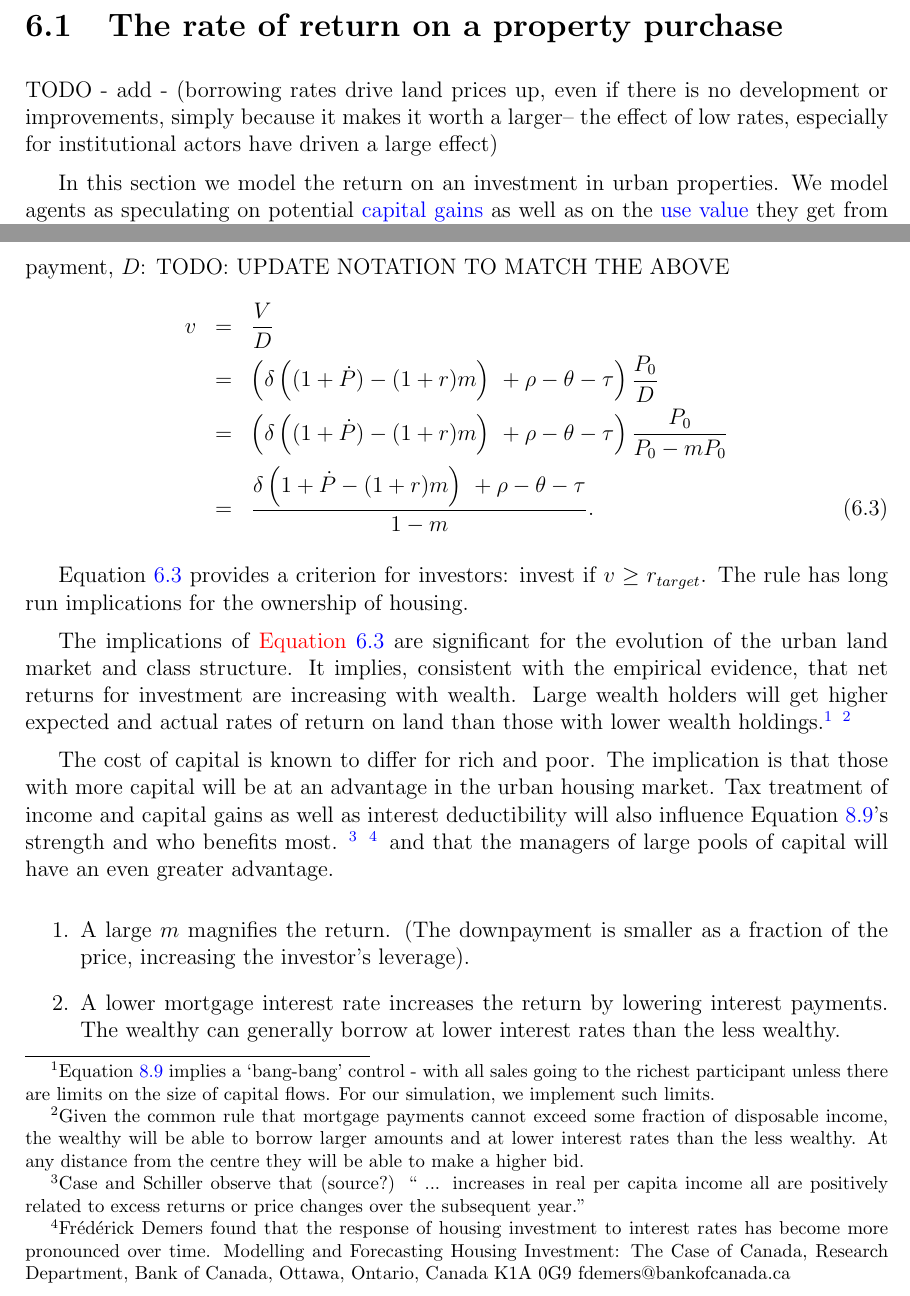
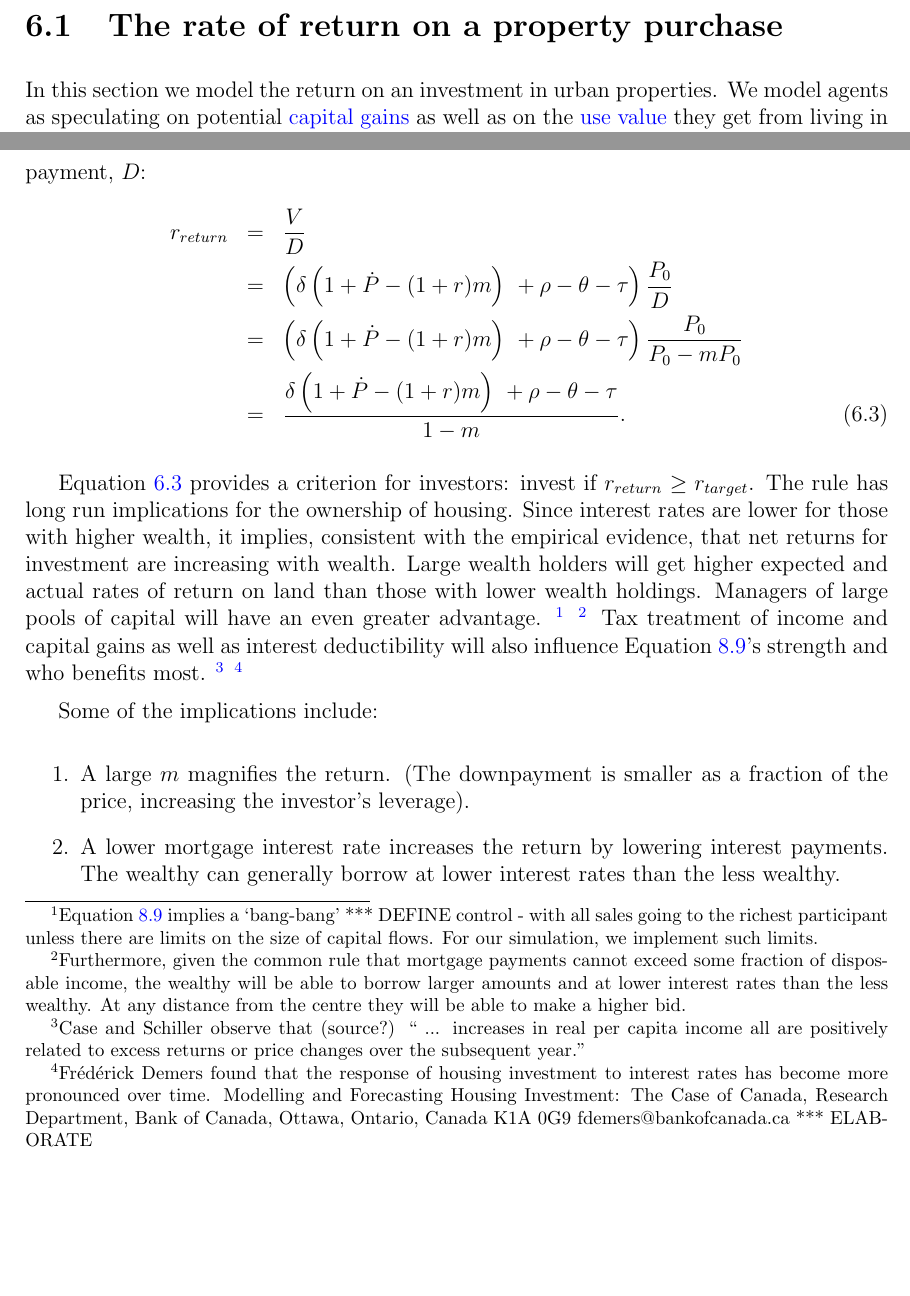
Before and after one commit to bruzen/housing_market_draft_writing, a LaTeX thesis (thesis.tex, which reads 15-chapter-financialization.tex): two parts of pages 57 and 58 of 131, joined at a grey line, cut so that both start at the same text, the shorter picture padded with empty space. Compiled offline with pdfLaTeX.

Commit message:
Edit return on investment discussion in financialization

```diff
--- a/15-chapter-financialization.tex
+++ b/15-chapter-financialization.tex
@@ -34,8 +34,7 @@ With this insight, growing wealth inequality emerges within a simple, widely acc
 \section{The rate of return on a property purchase}
 % ADD TABLE WITH VARIABLE DEFINITIONS
 
-TODO - add - (borrowing rates drive land prices up, even if there is no development or improvements, simply because it makes it worth a larger--
-the effect of low rates, especially for institutional actors have driven a large effect)
+
 
  In this section we model the return on an investment in urban properties. We model agents as %'ll assume that all agents are
  speculating on potential \glspl{capital gain} as well as on the \gls{use value} they get from living in a property. %We assume that the use value is captured by the stream of rental values. %, whether a home is owner-occupied or held by an investor as a financial asset.
@@ -82,7 +81,7 @@ V &=& \mathcal{C} + \mathcal{R}_N \nonumber \\
  MOVE The mortgage share and interest rate are functions of the agents wealth %Both the  share of the price  that can be mortgaged, $m$, and the interest rate and the interest rate paid, $r$, are functions of the agent's wealth.
 The discounting factor may be correlated with wealth as well.
 
-The rate of return on funds invested, $v$, is the value  divided by  the size of the downpayment, $D$: TODO: UPDATE NOTATION TO MATCH THE ABOVE
+The rate of return on funds invested, $v$, is the value  divided by  the size of the downpayment, $D$:
 %The rate of return is $v = \frac{V}{D}$. %For expat investors, we get a \textbf{decision rule}:
 %\begin{enumerate}
 %\item  if $v \geq a$ (with some private use?) with no rent,  don't bother renting.
@@ -90,18 +89,19 @@ The rate of return on funds invested, $v$, is the value  divided by  the size of
 %\item If $ v(with\ rent) \le a $,  then sell
 %\end{enumerate}\
 \begin{eqnarray}
-v &=& \frac{V}{D} \nonumber \\
-  &=& \left(\delta \left((1+\dot P) - (1+r)m \right) \ + \rho - \theta - \tau \right) \frac{P_0}{D} \nonumber \\
-  &=& \left(\delta \left((1+\dot P) - (1+r)m \right) \ + \rho - \theta - \tau \right) \frac{P_0}{P_0-mP_0} \nonumber \\
-  &=& \frac{ \delta \left(1+\dot P  - (1+r)m \right) \ + \rho - \theta - \tau } {1-m}. \label{Eqn:DecisionRule2}
+r_{return}
+ &=& \frac{V}{D}  \nonumber \\
+ &=& \left(\delta \left(1+\dot P - (1+r)m\right) \ + \rho - \theta - \tau \right) \frac{P_0}{D}        \nonumber \\
+ &=& \left(\delta \left(1+\dot P - (1+r)m\right) \ + \rho - \theta - \tau \right) \frac{P_0}{P_0-mP_0} \nonumber \\
+ &=& \frac{\delta \left(1+\dot P - (1+r)m\right) \ + \rho - \theta - \tau }{1-m}. \label{Eqn:DecisionRule2}
 \end{eqnarray}
 
-Equation~\ref{Eqn:DecisionRule2} provides a criterion for investors: invest if $v \geq r_{target}$. The rule has long run implications for the ownership of housing.
+
 
 
 %%%%%%%%  VVVVVVVVVVVVVVVVVVVVVVV   This section May 18 to cut?  V
 %%%%%%%%  ^^^^^^^^^^^^^^^^^^^^^^^^^^^^^^^  This section May 18 to cut?  V
-
+% TODO - add interest rate discussion - (borrowing rates drive land prices up, even if there is no development or improvements, simply because it makes it worth a larger--the effect of low rates, especially for institutional actors have driven a large effect)
 %\begin{enumerate}
 %
 %\item  the buyer and seller calculate the value of the property  differently.
@@ -116,26 +116,17 @@ Equation~\ref{Eqn:DecisionRule2} provides a criterion for investors: invest if $
 %%International investors and banks employ economists and other experts to  forecast prices, exchange rates, and trends in the economy.
 %%	\end{enumerate}
 %\end{enumerate}
-% Why would  discount rates differ between identical workers? Buyers and sellers are not identical in wealth, obviously.
+% Why would  discount rates differ between identical workers? Buyers and sellers are not identical in wealth, .
 %%We could implement the first  explanation either by generating expectational errors based on functional class or wealth.
 
-%As expected
-%\begin{enumerate}
-%\item A large $m$ magnifies the return. (downpayment is smaller)
-%\item A lower mortgage interest rate increases the return because of interest on the mortgage
-%\item A lower discount rate $\delta$ reduces the subjective rate of return
-%\item Higher expected price appreciation increases the attractiveness of investment
-%\item Higher rents makes the unit more profitable if rents are being collected
-%\item Lower costs increase profits
-%\item Lower tax rates decrease holding costs and increase the value of the investment
-%\end{enumerate}
-The implications of {\color{red} Equation~\ref{Eqn:DecisionRule2}} are significant for the evolution of the urban land market and class structure. It implies, consistent with the empirical evidence, that net returns for investment are increasing with wealth. Large wealth holders will get higher expected and actual rates of return on land than those with  lower wealth holdings.\footnote{ Equation~\ref{Eqn:DecisionRule} implies a `bang-bang' control - with all sales going to the richest participant unless there are limits on the size of capital flows. For our simulation, we implement such limits. } \footnote{Given the  common rule that mortgage payments cannot exceed some fraction of disposable income, the wealthy will be able to borrow larger amounts and at lower interest rates than the less wealthy. At any distance from the centre they will be able to make a higher bid.}
+Equation~\ref{Eqn:DecisionRule2} provides a criterion for investors: invest if $r_{return} \geq r_{target}$. The rule has long run implications for the ownership of housing.
+%The implications of {\color{red} Equation~\ref{Eqn:DecisionRule2}} are significant for the evolution of the urban land market and class structure.
+Since interest rates are lower for those with higher wealth, it implies, consistent with the empirical evidence, that net returns for investment are increasing with wealth. Large wealth holders will get higher expected and actual rates of return on land than those with lower wealth holdings. Managers of large pools of capital will have an even greater advantage. \footnote{ Equation~\ref{Eqn:DecisionRule} implies a `bang-bang' *** DEFINE control - with all sales going to the richest participant unless there are limits on the size of capital flows. For our simulation, we implement such limits. } \footnote{Furthermore, given the  common rule that mortgage payments cannot exceed some fraction of disposable income, the wealthy will be able to borrow larger amounts and at lower interest rates than the less wealthy. At any distance from the centre they will be able to make a higher bid.} %The cost of capital is known to differ for rich and poor. The implication is that those with more capital will be at an advantage in the urban housing  market.
+Tax treatment of income and capital gains as well as interest deductibility will also influence Equation~\ref{Eqn:DecisionRule}'s strength and who benefits most. \footnote{Case and Schiller observe that (source?)
+`` ... increases in real per capita income all are positively related to excess returns or price changes over the subsequent year.''}
+\footnote{Fr\'ed\'erick Demers found that the response of housing investment to interest rates has become more pronounced over time. Modelling and Forecasting Housing Investment: The Case of Canada,  Research Department, Bank of Canada, Ottawa, Ontario, Canada K1A 0G9 fdemers@bankofcanada.ca *** ELABORATE}
 
-The cost of capital is known to differ for rich and poor. The implication is that those with more capital will be at an advantage in the urban housing  market. Tax treatment of income and capital gains as well as interest deductibility will also influence Equation~\ref{Eqn:DecisionRule}'s strength and who benefits most. \footnote{Case and Schiller observe that (source?)
-`` ... increases in real per capita income all are positively related to excess returns or price changes over the subsequent year.''}
-\footnote{Fr\'ed\'erick Demers found that the response of housing investment to interest rates has become more pronounced over time. Modelling and Forecasting Housing Investment: The Case of Canada,  Research Department, Bank of Canada, Ottawa, Ontario, Canada K1A 0G9 fdemers@bankofcanada.ca}
-and that the managers of large pools of capital will have an even greater advantage.
-
+ Some of the implications include:
 
 \begin{enumerate}
 \item A large $m$ magnifies the return. (The downpayment is smaller as a fraction of the price, increasing the investor's leverage).
```
Also changed, not shown: 16-chapter-methodology.tex (+13 -5 lines), 15-chapter-financialization.tex (14 more changed lines).
